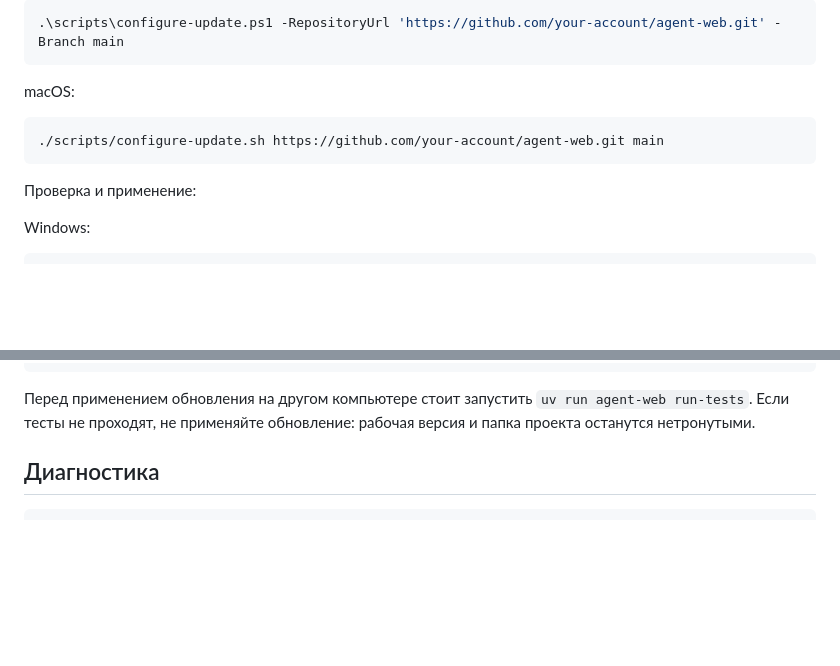
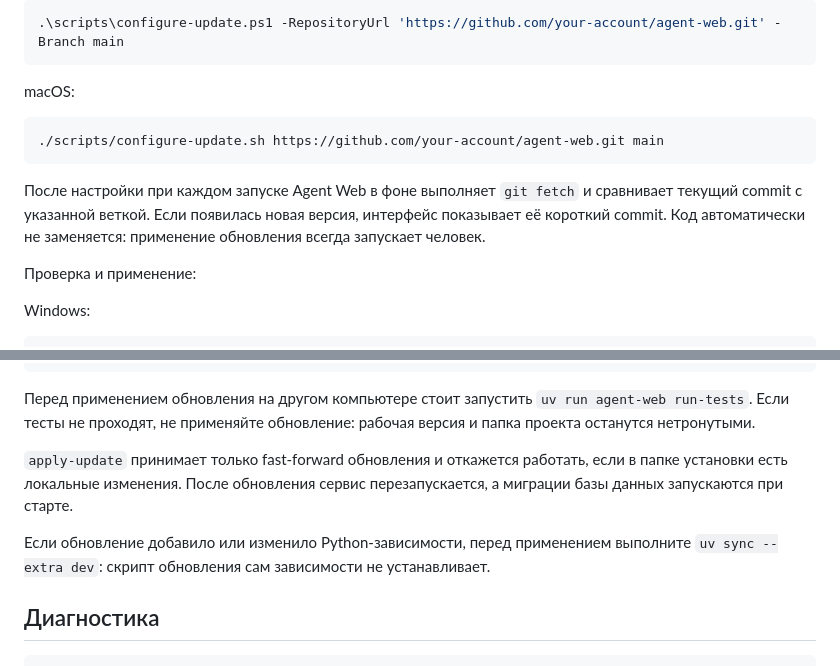
Before and after one commit to nanshakov/agent-web, a Markdown page: README.md, 2 parts joined by grey strips. Drawn GitHub-style; blank space fills up the shorter version.

Commit message:
docs: clarify update behavior

````diff
--- a/README.md
+++ b/README.md
@@ -251,6 +251,11 @@ macOS:
 ./scripts/configure-update.sh https://github.com/your-account/agent-web.git main
 ```
 
+После настройки при каждом запуске Agent Web в фоне выполняет `git fetch` и
+сравнивает текущий commit с указанной веткой. Если появилась новая версия,
+интерфейс показывает её короткий commit. Код автоматически не заменяется:
+применение обновления всегда запускает человек.
+
 Проверка и применение:
 
 Windows:
@@ -270,6 +275,14 @@ macOS:
 Перед применением обновления на другом компьютере стоит запустить `uv run
 agent-web run-tests`. Если тесты не проходят, не применяйте обновление:
 рабочая версия и папка проекта останутся нетронутыми.
+
+`apply-update` принимает только fast-forward обновления и откажется работать,
+если в папке установки есть локальные изменения. После обновления сервис
+перезапускается, а миграции базы данных запускаются при старте.
+
+Если обновление добавило или изменило Python-зависимости, перед применением
+выполните `uv sync --extra dev`: скрипт обновления сам зависимости не
+устанавливает.
 
 ## Диагностика
 
````
